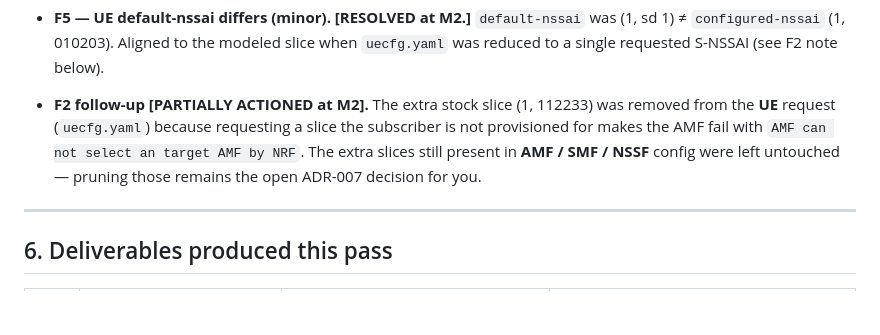
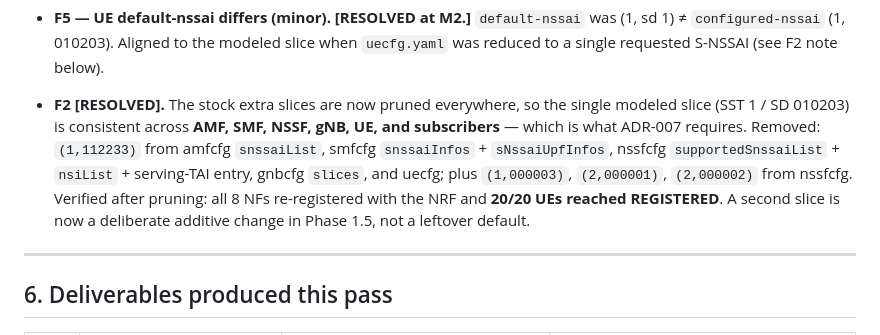
Before and after one commit to RithvikReddy0-0/5g-observability, a Markdown page: docs/runbooks/m0-report.md, the part around the change. Rendered like a GitHub page; blank space fills up the shorter version.

Commit message:
docs(m0): mark audit finding F2 resolved
The stock extra slices are now pruned across AMF, SMF, NSSF, gNB, UE and
subscribers, so the single modeled slice (SST 1 / SD 010203) is consistent
end-to-end as ADR-007 requires. Verified: all 8 NFs re-registered and 20/20
UEs reached REGISTERED after the change.

```diff
--- a/docs/runbooks/m0-report.md
+++ b/docs/runbooks/m0-report.md
@@ -134,11 +134,14 @@ freeze; none were silently changed.
   ≠ `configured-nssai` (1, 010203). Aligned to the modeled slice when `uecfg.yaml` was reduced
   to a single requested S-NSSAI (see F2 note below).
 
-- **F2 follow-up [PARTIALLY ACTIONED at M2].** The extra stock slice (1, 112233) was removed
-  from the **UE** request (`uecfg.yaml`) because requesting a slice the subscriber is not
-  provisioned for makes the AMF fail with `AMF can not select an target AMF by NRF`. The extra
-  slices still present in **AMF / SMF / NSSF** config were left untouched — pruning those
-  remains the open ADR-007 decision for you.
+- **F2 [RESOLVED].** The stock extra slices are now pruned everywhere, so the single modeled
+  slice (SST 1 / SD 010203) is consistent across **AMF, SMF, NSSF, gNB, UE, and subscribers** —
+  which is what ADR-007 requires. Removed: `(1,112233)` from amfcfg `snssaiList`, smfcfg
+  `snssaiInfos` + `sNssaiUpfInfos`, nssfcfg `supportedSnssaiList` + `nsiList` + serving-TAI
+  entry, gnbcfg `slices`, and uecfg; plus `(1,000003)`, `(2,000001)`, `(2,000002)` from nssfcfg.
+  Verified after pruning: all 8 NFs re-registered with the NRF and **20/20 UEs reached
+  REGISTERED**. A second slice is now a deliberate additive change in Phase 1.5, not a
+  leftover default.
 
 ---
 
```
